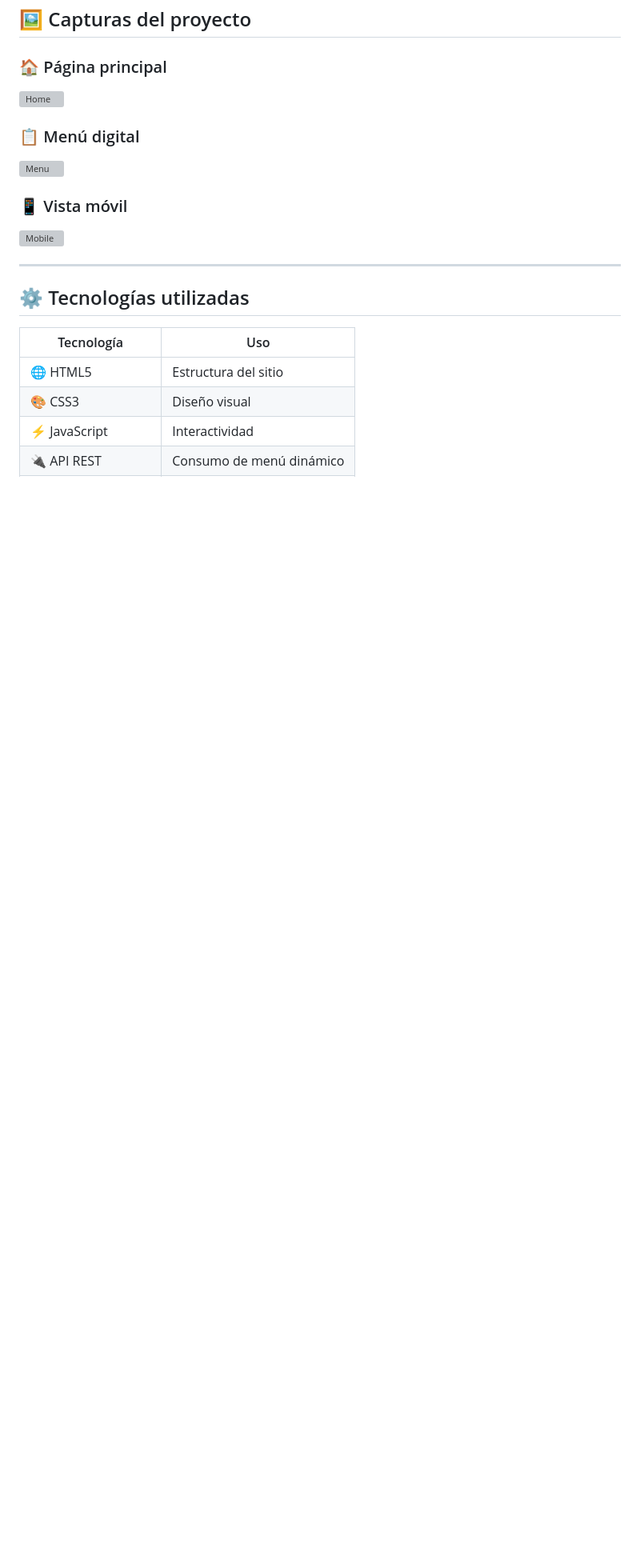
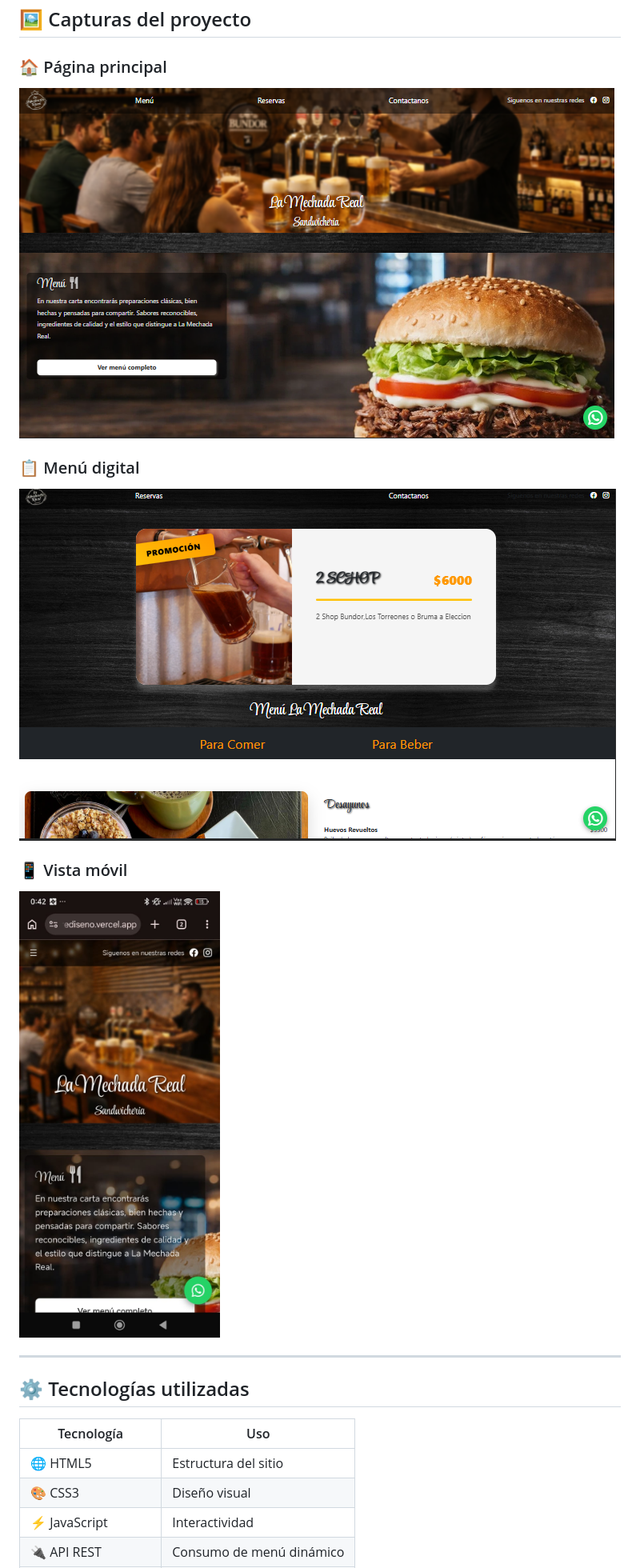
Before and after one commit to MacarenaAPR/Rediseno-La-Mechada-Real, a Markdown page: README.md, the part around the change. Shown at 80% size. GitHub-like rendering; blank space fills up the shorter version; grey boxes are pictures that could not be loaded.

```diff
--- a/README.md
+++ b/README.md
@@ -33,15 +33,15 @@ https://demo-restaurante-rediseno.vercel.app
 
 ### 🏠 Página principal
 
-![Home](img/screenshot-home.png)
+![Home](img/home.png)
 
 ### 📋 Menú digital
 
-![Menu](img/screenshot-menu.png)
+![Menu](img/menu.png)
 
 ### 📱 Vista móvil
 
-![Mobile](img/screenshot-mobile.png)
+![Mobile](img/movil.jpeg)
 
 ---
 
```
